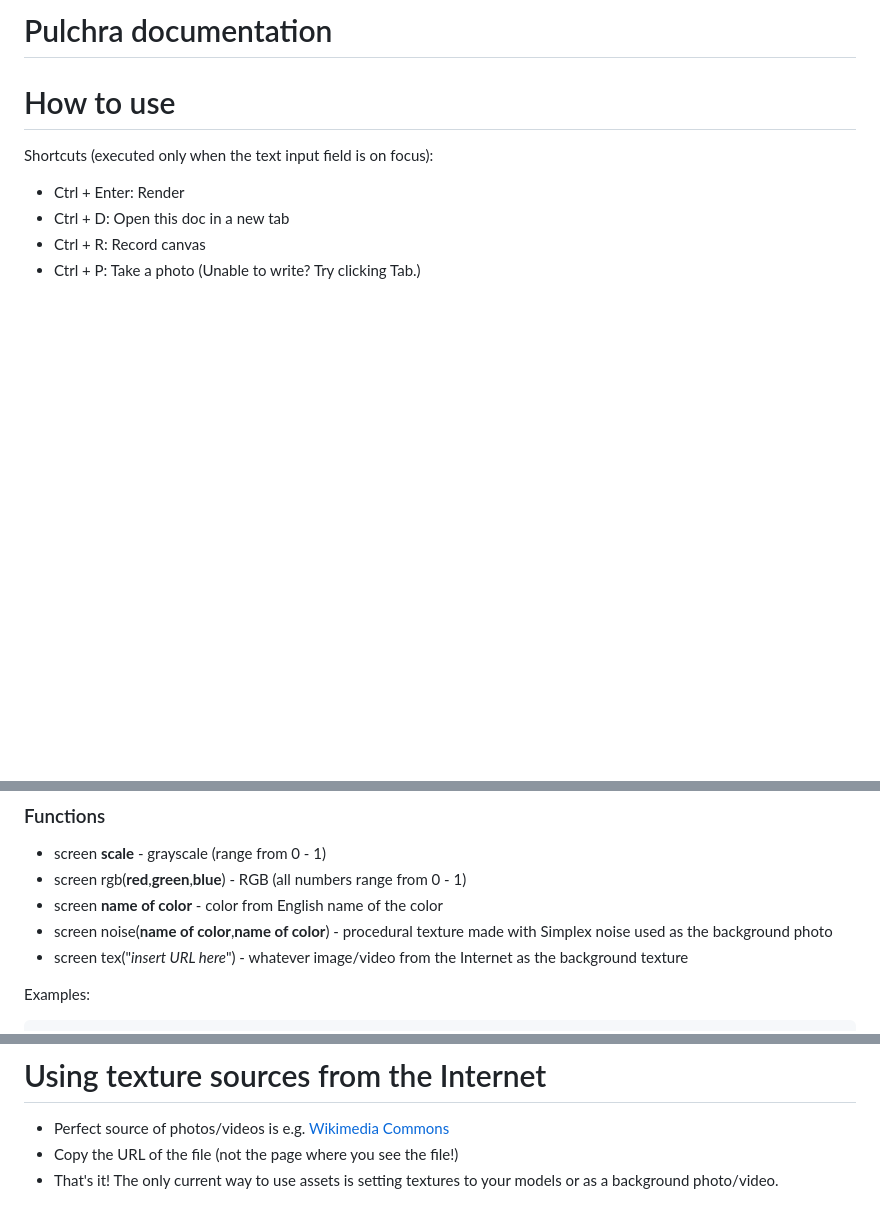
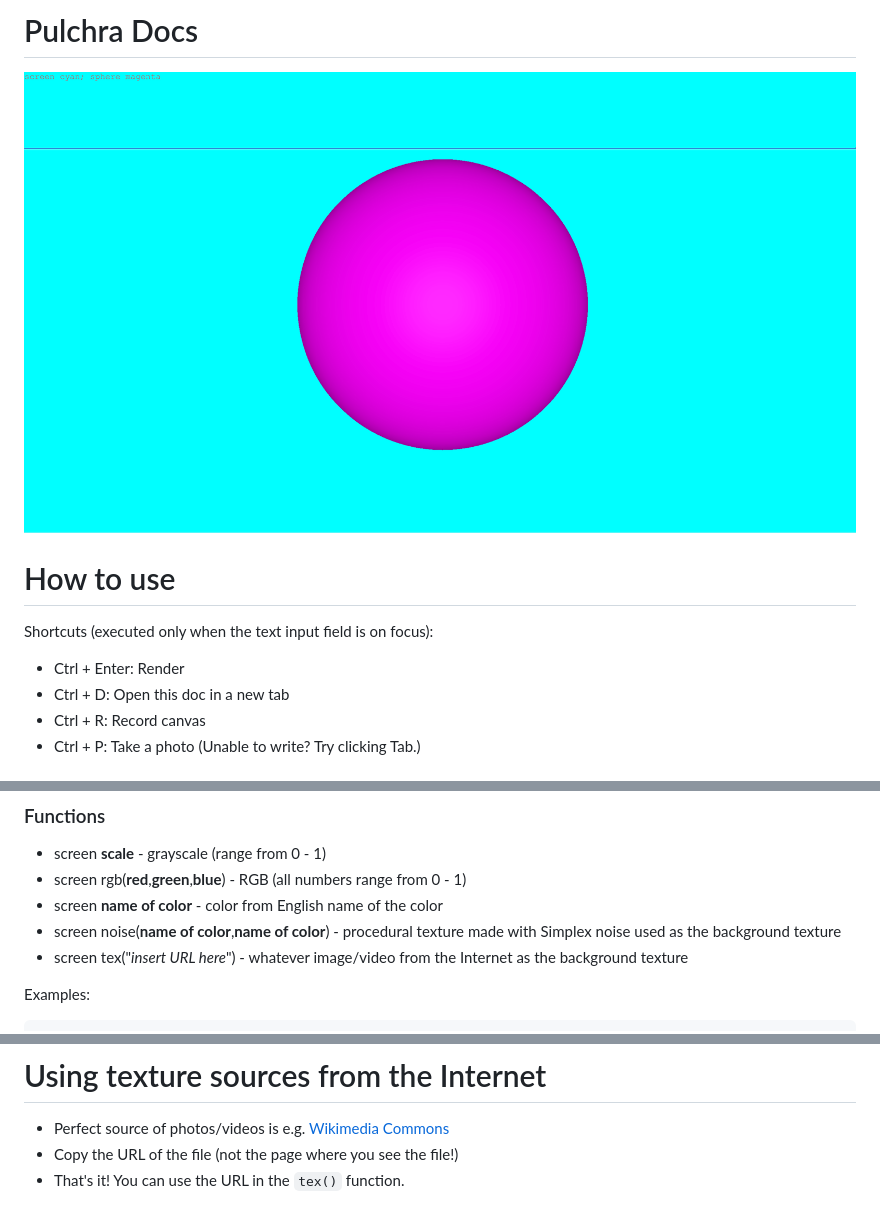
Before and after one commit to adambaranec/pulchra, a Markdown page: docs.md, 3 parts joined by grey strips. Drawn GitHub-style; pictures changed too: screenshot.png (added); blank space fills up the shorter version.

Commit message:
improved docs

```diff
--- a/docs.md
+++ b/docs.md
@@ -1,4 +1,5 @@
-# Pulchra documentation
+# Pulchra Docs
+![screenshot](screenshot.png)
 # How to use
 Shortcuts (executed only when the text input field is on focus):
 - Ctrl + Enter: Render
@@ -16,7 +17,7 @@ Background color or texture.
 - screen **scale** - grayscale (range from 0 - 1)
 - screen rgb(**red**,**green**,**blue**) - RGB (all numbers range from 0 - 1)
 - screen **name of color** - color from English name of the color
-- screen noise(**name of color**,**name of color**) - procedural texture made with Simplex noise used as the background photo
+- screen noise(**name of color**,**name of color**) - procedural texture made with Simplex noise used as the background texture
 - screen tex("*insert URL here*") - whatever image/video from the Internet as the background texture
 
 Examples:
@@ -74,4 +75,4 @@ mul 4 5
 # Using texture sources from the Internet
 - Perfect source of photos/videos is e.g. [Wikimedia Commons](https://commons.m.wikimedia.org/wiki/Main_Page)
 - Copy the URL of the file (not the page where you see the file!)
-- That's it! The only current way to use assets is setting textures to your models or as a background photo/video.
+- That's it! You can use the URL in the `tex()` function.
```
Also changed, not shown: 1 other file.
